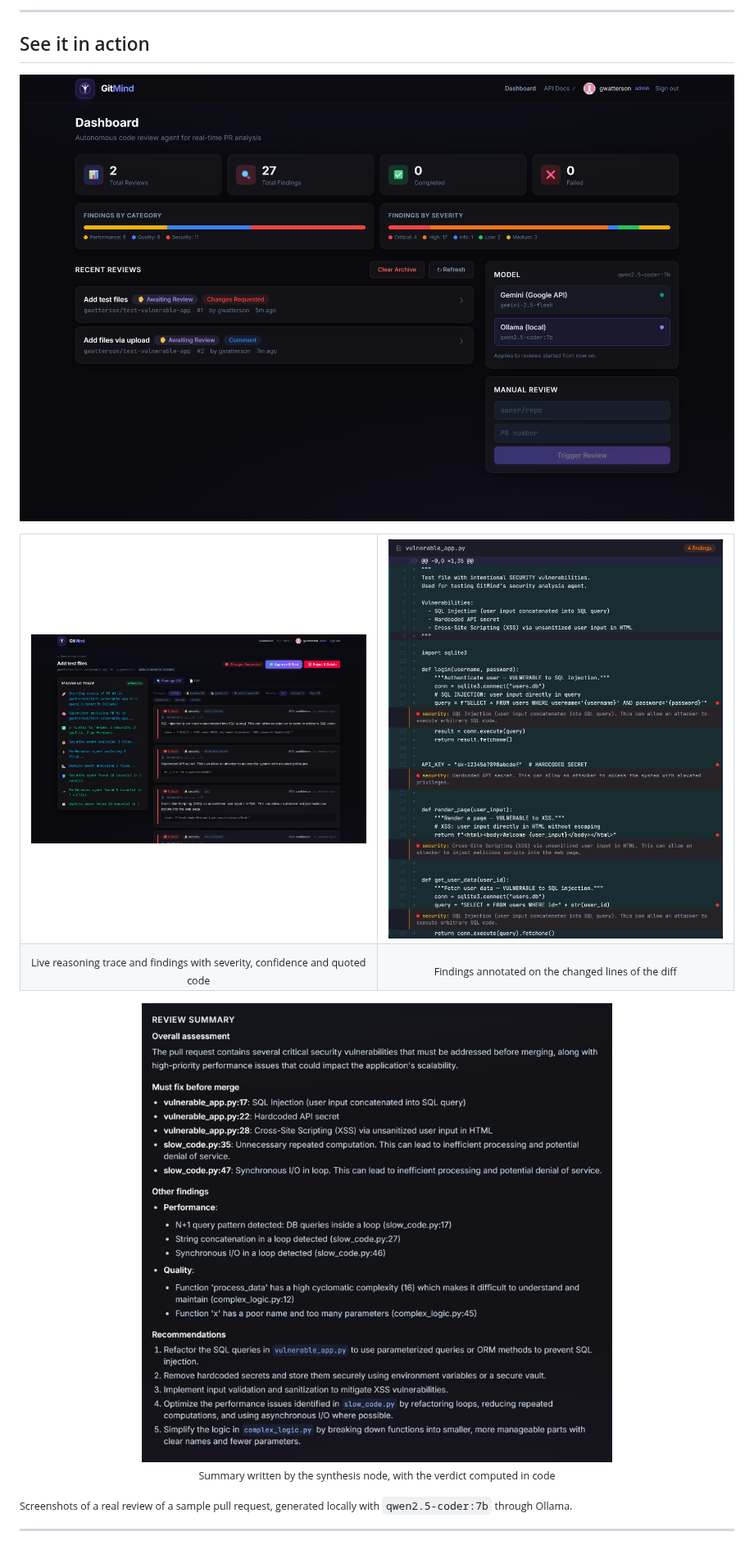
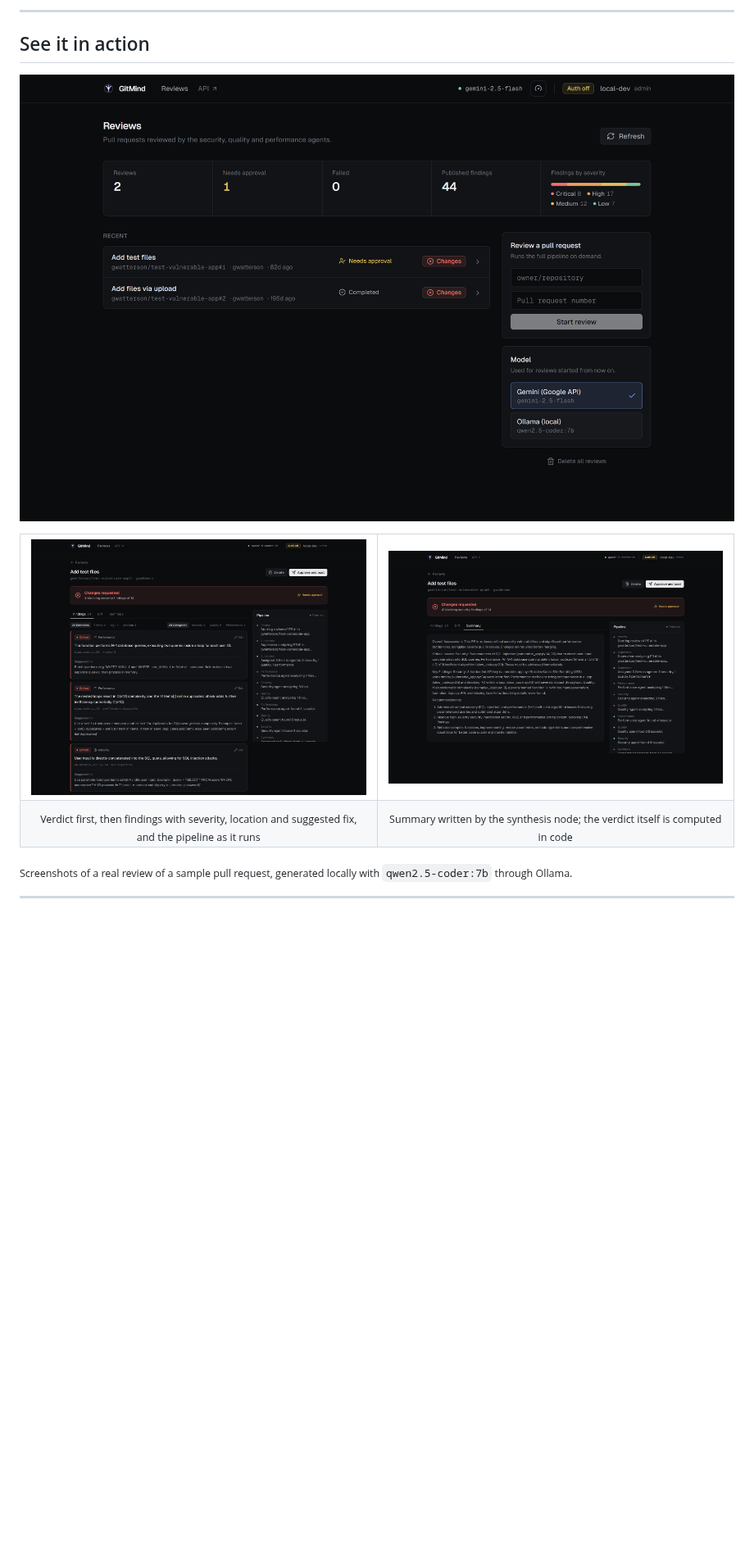
Before and after one commit to gwatterson/gitmind, a Markdown page: README.md, the part around one of its changes. Shown at 82% size. GitHub-like rendering; pictures changed too: docs/screenshots/dashboard.png, docs/screenshots/diff.png (deleted), docs/screenshots/review.png; blank space fills up the shorter version.

```diff
--- a/README.md
+++ b/README.md
@@ -47,20 +47,14 @@ Gemini API or entirely on your machine with a local model served by Ollama.
 
 <table>
   <tr>
-    <td width="50%"><img src="docs/screenshots/review.png" alt="Review detail with the live reasoning trace and findings" /></td>
-    <td width="50%"><img src="docs/screenshots/diff.png" alt="Diff viewer with findings on the changed lines" /></td>
+    <td width="50%"><img src="docs/screenshots/review.png" alt="Review page with the verdict, findings and the pipeline timeline" /></td>
+    <td width="50%"><img src="docs/screenshots/summary.png" alt="Review summary written by the synthesis node" /></td>
   </tr>
   <tr>
-    <td align="center"><sub>Live reasoning trace and findings with severity, confidence and quoted code</sub></td>
-    <td align="center"><sub>Findings annotated on the changed lines of the diff</sub></td>
+    <td align="center"><sub>Verdict first, then findings with severity, location and suggested fix, and the pipeline as it runs</sub></td>
+    <td align="center"><sub>Summary written by the synthesis node; the verdict itself is computed in code</sub></td>
   </tr>
 </table>
-
-<p align="center">
-  <img src="docs/screenshots/summary.png" alt="Review summary written by the synthesis node" width="80%" />
-  <br />
-  <sub>Summary written by the synthesis node, with the verdict computed in code</sub>
-</p>
 
 <sub>Screenshots of a real review of a sample pull request, generated locally with <code>qwen2.5-coder:7b</code> through Ollama.</sub>
 
```
Also changed, not shown: other parts of README.md (+1 -1 lines), 3 other files.
